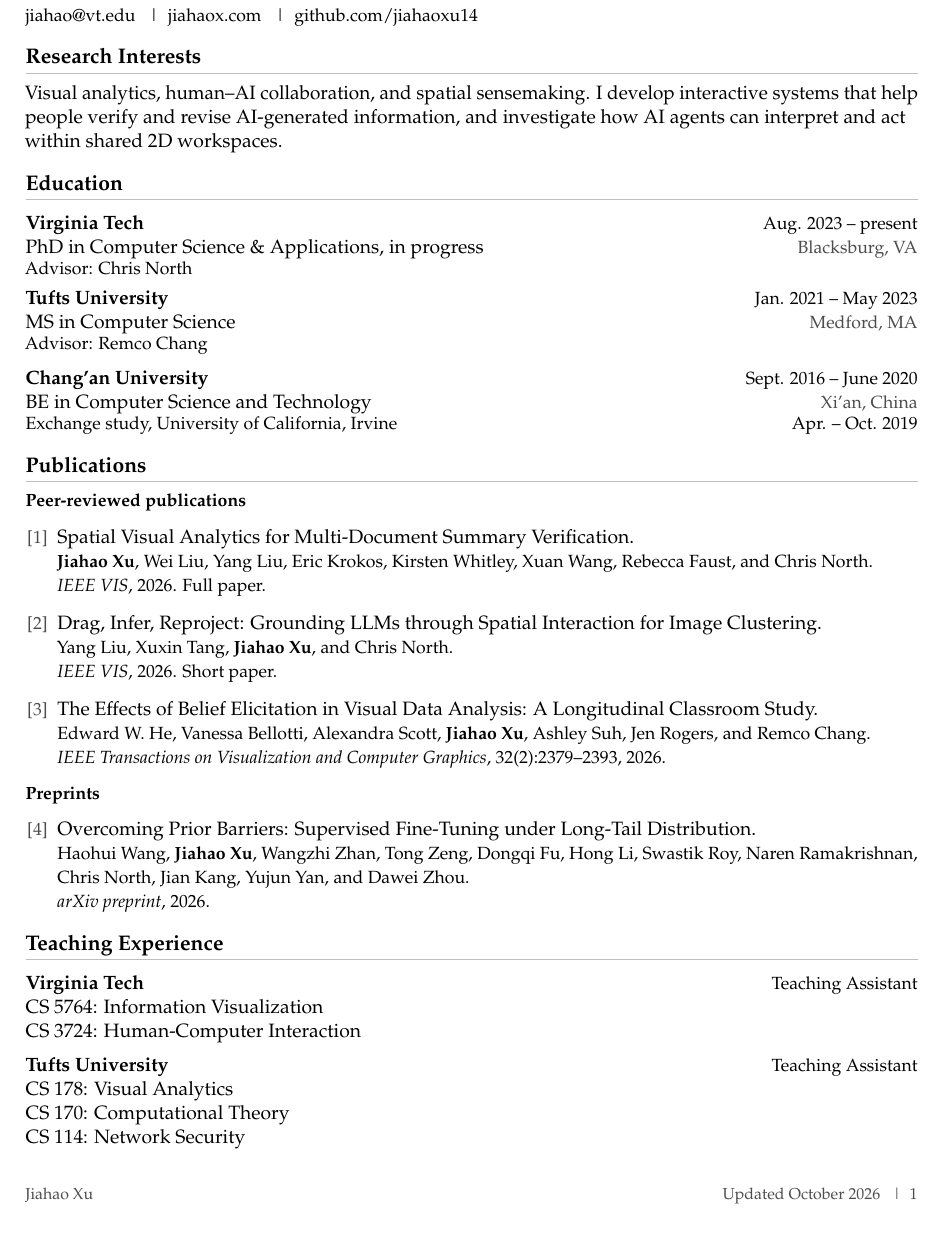
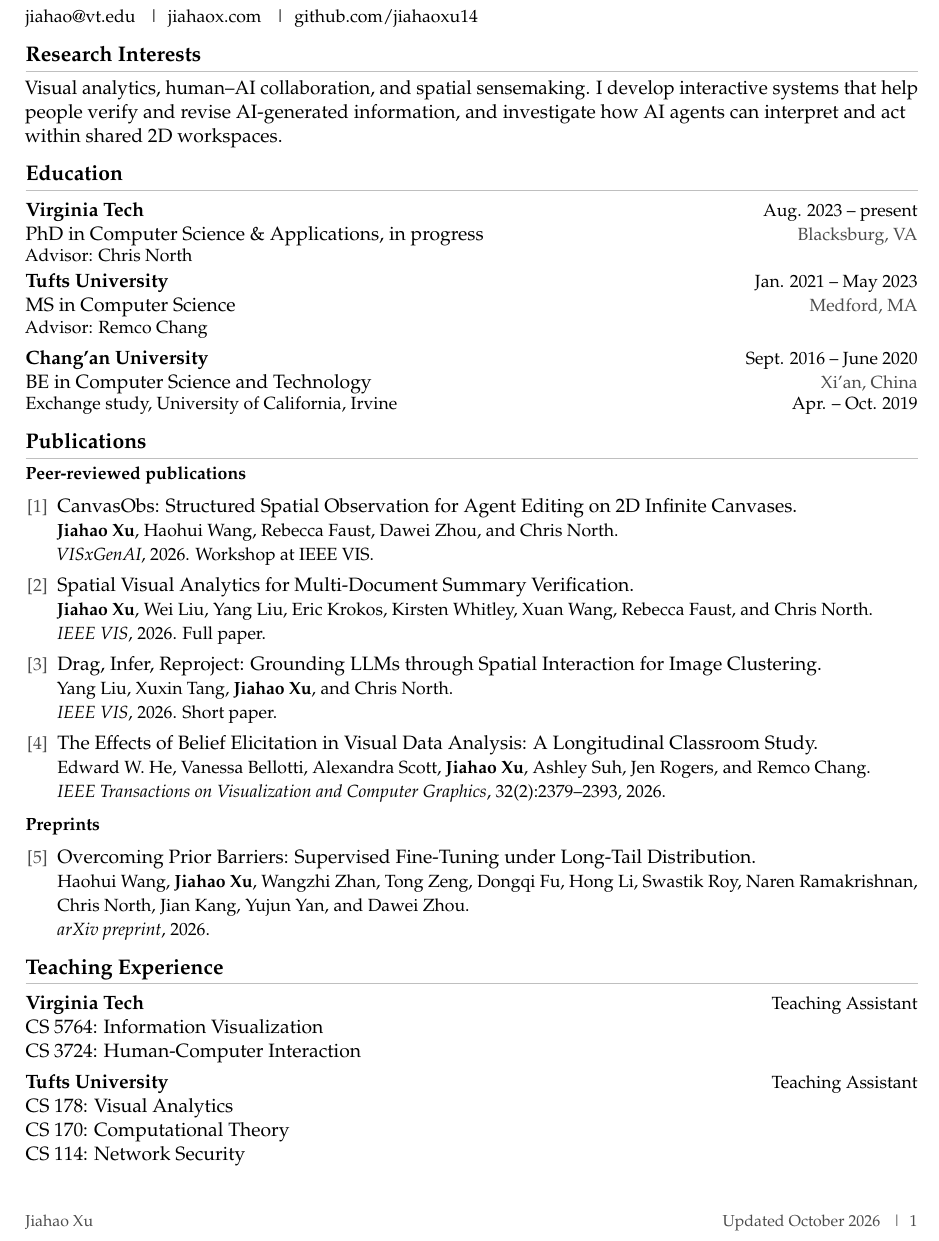
Before and after one commit to jiahaoxu14/jiahaoxu14.github.io, a LaTeX CV (docs/cv.tex): part of the page, cut so that both start at the same text. Compiled offline with pdfLaTeX.

Commit message:
Add CanvasObs workshop paper to CV

```diff
--- a/docs/cv.tex
+++ b/docs/cv.tex
@@ -6,7 +6,7 @@
 \usepackage[T1]{fontenc}
 \usepackage{mathpazo}
 \usepackage{microtype}
-\usepackage[margin=0.75in,top=0.65in,bottom=0.65in]{geometry}
+\usepackage[margin=0.75in,top=0.55in,bottom=0.55in]{geometry}
 \usepackage{enumitem}
 \usepackage{tabularx}
 \usepackage{titlesec}
@@ -28,9 +28,9 @@
 \setlength{\footskip}{23pt}
 \raggedright
 \titleformat{\section}{\large\bfseries}{}{0pt}{}[\vspace{1pt}{\color{rulegray}\titlerule[0.3pt]}]
-\titlespacing*{\section}{0pt}{10pt}{7pt}
+\titlespacing*{\section}{0pt}{8pt}{5pt}
 \setlist[enumerate]{leftmargin=1.65em,label={[\arabic*]},
-  font=\small\color{secondary},labelsep=0.5em,topsep=4pt,itemsep=8pt,parsep=0pt}
+  font=\small\color{secondary},labelsep=0.5em,topsep=2pt,itemsep=4pt,parsep=0pt}
 
 % Institution, location, degree, dates. Dates share the institution baseline.
 \newcommand{\cventry}[4]{%
@@ -62,12 +62,12 @@ information, and investigate how AI agents can interpret and act within shared
 \cventry{Virginia Tech}{Blacksburg, VA}
   {PhD in Computer Science \& Applications, in progress}{Aug. 2023 -- present}
 {\small Advisor: Chris North}\par
-\vspace{6pt}
+\vspace{4pt}
 
 \cventry{Tufts University}{Medford, MA}
   {MS in Computer Science}{Jan. 2021 -- May 2023}
 {\small Advisor: Remco Chang}\par
-\vspace{6pt}
+\vspace{4pt}
 
 \cventry{Chang'an University}{Xi'an, China}
   {BE in Computer Science and Technology}{Sept. 2016 -- June 2020}
@@ -76,6 +76,12 @@ information, and investigate how AI agents can interpret and act within shared
 \section*{Publications}
 {\small\bfseries Peer-reviewed publications}\par
 \begin{enumerate}
+  \item \href{https://arxiv.org/abs/2610.27176}{CanvasObs: Structured Spatial
+    Observation for Agent Editing on 2D Infinite Canvases.}\par
+    {\small \textbf{Jiahao Xu}, Haohui Wang, Rebecca Faust, Dawei Zhou,
+    and Chris North.}\par
+    {\small \textit{VISxGenAI}, 2026. Workshop at IEEE VIS.}
+
   \item \href{https://arxiv.org/abs/2607.28853}{Spatial Visual Analytics for
     Multi-Document Summary Verification.}\par
     {\small \textbf{Jiahao Xu}, Wei Liu, Yang Liu, Eric Krokos, Kirsten Whitley,
@@ -111,7 +117,7 @@ information, and investigate how AI agents can interpret and act within shared
 \end{tabularx}
 CS 5764: Information Visualization\par
 CS 3724: Human-Computer Interaction\par
-\vspace{6pt}
+\vspace{4pt}
 
 \begin{tabularx}{\linewidth}{@{}Xr@{}}
   \textbf{Tufts University} & {\small Teaching Assistant}
```
Also changed, not shown: docs/README.md, docs/Resume_Jiahao.pdf.
